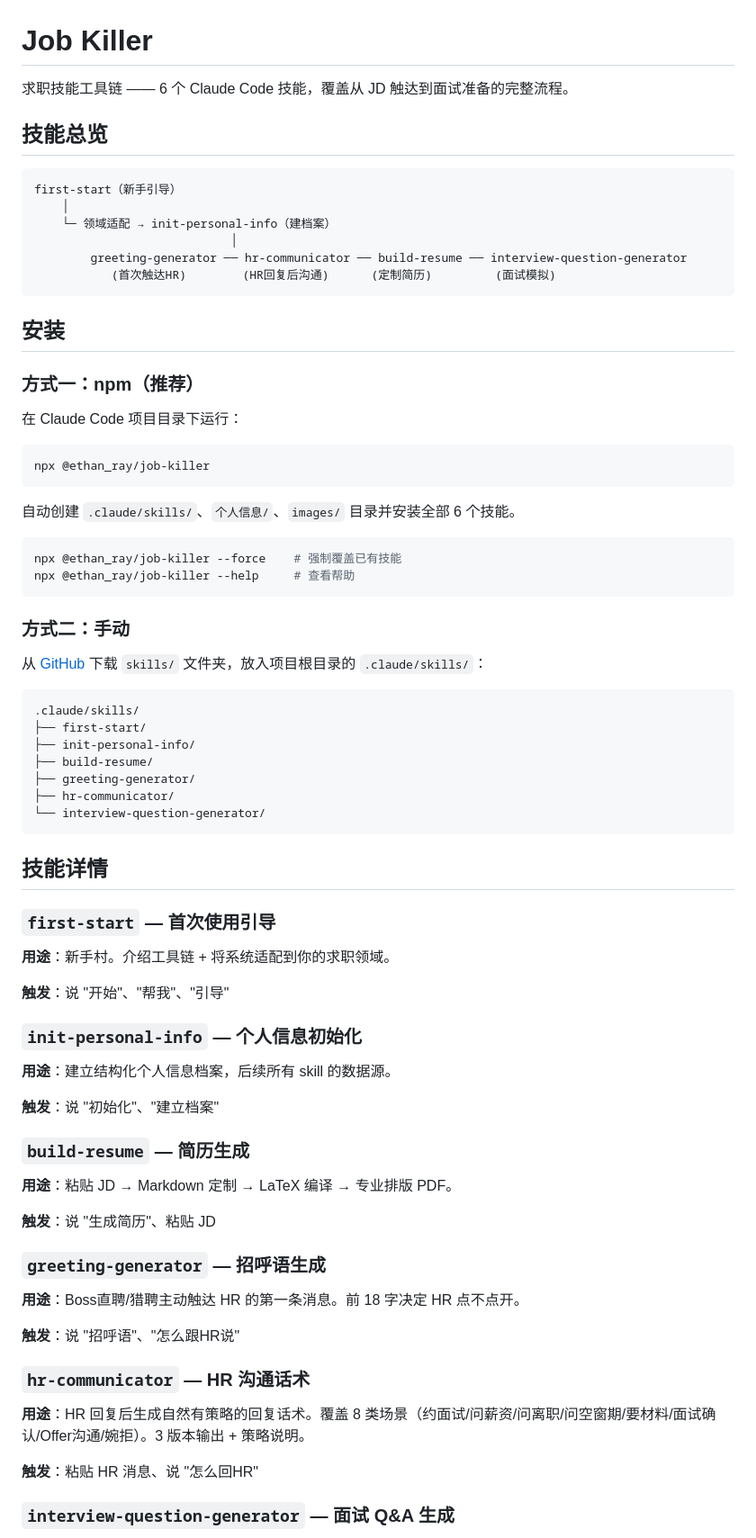
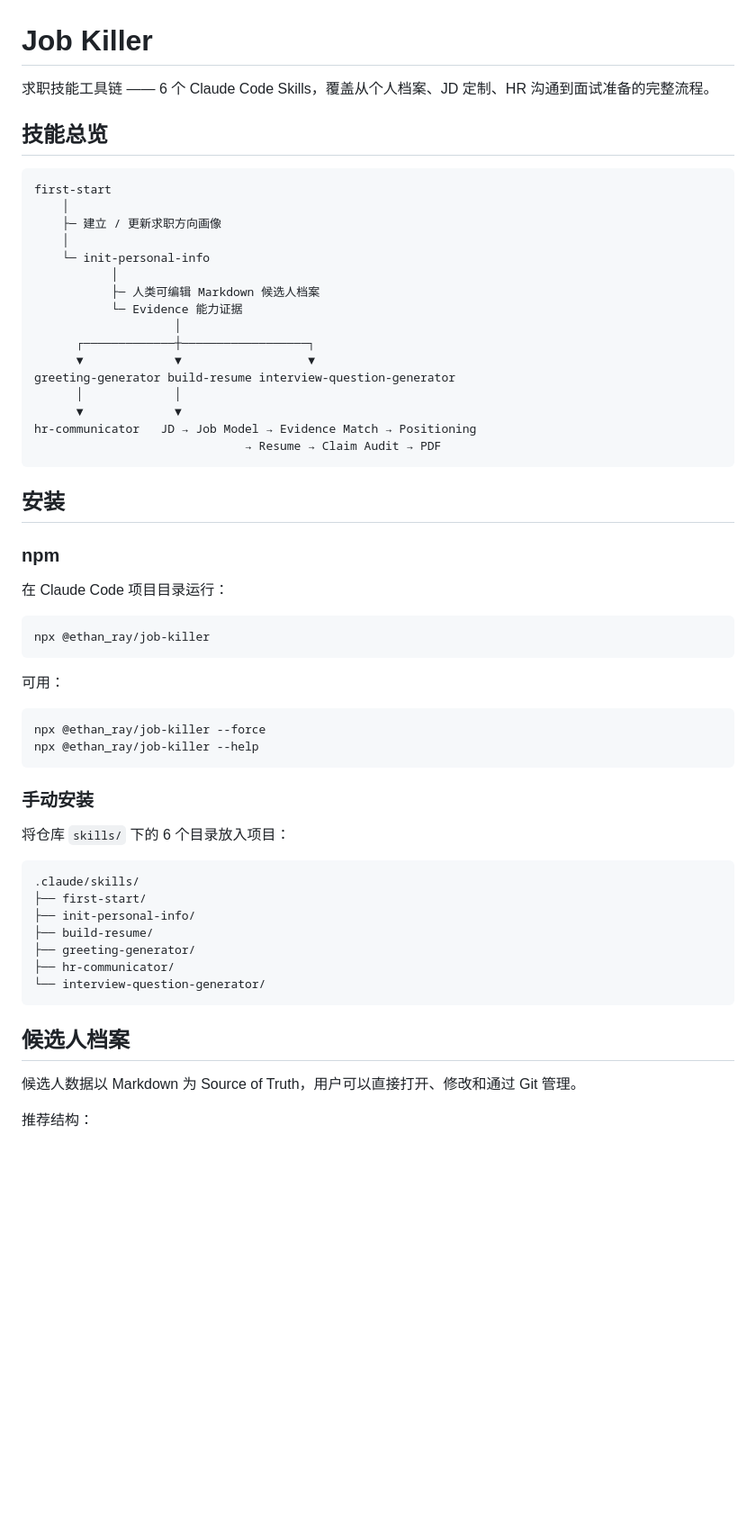
Before and after one commit to AfterMaxQ/job_killer, a Markdown page: README.md, the part around one of its changes. Shown at 90% size. GitHub-like rendering; blank space fills up the shorter version.

Commit message:
docs: document evidence-driven resume workflow

````diff
--- a/README.md
+++ b/README.md
@@ -1,40 +1,50 @@
 # Job Killer
 
-求职技能工具链 —— 6 个 Claude Code 技能，覆盖从 JD 触达到面试准备的完整流程。
+求职技能工具链 —— 6 个 Claude Code Skills，覆盖从个人档案、JD 定制、HR 沟通到面试准备的完整流程。
 
 ## 技能总览
 
-```
-first-start（新手引导）
+```text
+first-start
     │
-    └─ 领域适配 → init-personal-info（建档案）
-                            │
-        greeting-generator ── hr-communicator ── build-resume ── interview-question-generator
-           (首次触达HR)        (HR回复后沟通)      (定制简历)         (面试模拟)
+    ├─ 建立 / 更新求职方向画像
+    │
+    └─ init-personal-info
+           │
+           ├─ 人类可编辑 Markdown 候选人档案
+           └─ Evidence 能力证据
+                    │
+      ┌─────────────┼──────────────────┐
+      ▼             ▼                  ▼
+greeting-generator build-resume interview-question-generator
+      │             │
+      ▼             ▼
+hr-communicator   JD → Job Model → Evidence Match → Positioning
+                              → Resume → Claim Audit → PDF
 ```
 
 ## 安装
 
-### 方式一：npm（推荐）
+### npm
 
-在 Claude Code 项目目录下运行：
+在 Claude Code 项目目录运行：
 
 ```bash
 npx @ethan_ray/job-killer
 ```
 
-自动创建 `.claude/skills/`、`个人信息/`、`images/` 目录并安装全部 6 个技能。
+可用：
 
 ```bash
-npx @ethan_ray/job-killer --force    # 强制覆盖已有技能
-npx @ethan_ray/job-killer --help     # 查看帮助
+npx @ethan_ray/job-killer --force
+npx @ethan_ray/job-killer --help
 ```
 
-### 方式二：手动
+### 手动安装
 
-从 [GitHub](https://github.com/AfterMaxQ/job_killer) 下载 `skills/` 文件夹，放入项目根目录的 `.claude/skills/`：
+将仓库 `skills/` 下的 6 个目录放入项目：
 
-```
+```text
 .claude/skills/
 ├── first-start/
 ├── init-personal-info/
@@ -44,37 +54,9 @@ npx @ethan_ray/job-killer --help     # 查看帮助
 └── interview-question-generator/
 ```
 
-## 技能详情
+## 候选人档案
 
-### `first-start` — 首次使用引导
+候选人数据以 Markdown 为 Source of Truth，用户可以直接打开、修改和通过 Git 管理。
 
-**用途**：新手村。介绍工具链 + 将系统适配到你的求职领域。
+推荐结构：
 
-**触发**：说 "开始"、"帮我"、"引导"
-
-### `init-personal-info` — 个人信息初始化
-
-**用途**：建立结构化个人信息档案，后续所有 skill 的数据源。
-
-**触发**：说 "初始化"、"建立档案"
-
-### `build-resume` — 简历生成
-
-**用途**：粘贴 JD → Markdown 定制 → LaTeX 编译 → 专业排版 PDF。
-
-**触发**：说 "生成简历"、粘贴 JD
-
-### `greeting-generator` — 招呼语生成
-
-**用途**：Boss直聘/猎聘主动触达 HR 的第一条消息。前 18 字决定 HR 点不点开。
-
-**触发**：说 "招呼语"、"怎么跟HR说"
-
-### `hr-communicator` — HR 沟通话术
-
-**用途**：HR 回复后生成自然有策略的回复话术。覆盖 8 类场景（约面试/问薪资/问离职/问空窗期/要材料/面试确认/Offer沟通/婉拒）。3 版本输出 + 策略说明。
-
-**触发**：粘贴 HR 消息、说 "怎么回HR"
-
-### `interview-question-generator` — 面试 Q&A 生成
-
````
Also changed, not shown: other parts of README.md (+153 -30 lines).
